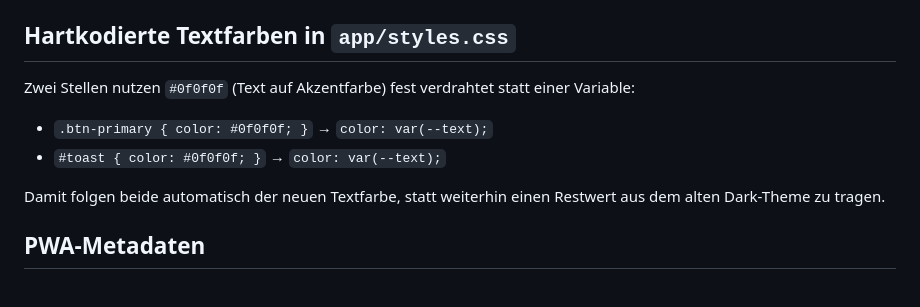
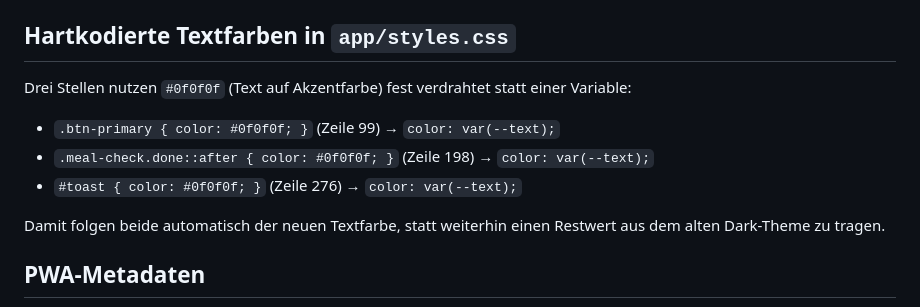
Before and after one commit to juliusziegler88-stack/fitness-app, a Markdown page: docs/specs/2026-07-07-warm-wellness-theme-design.md, the part around the change. Rendered like a GitHub page.

Commit message:
docs: fix spec - three hardcoded dark-text spots in styles.css, not two

```diff
--- a/docs/specs/2026-07-07-warm-wellness-theme-design.md
+++ b/docs/specs/2026-07-07-warm-wellness-theme-design.md
@@ -48,9 +48,10 @@ In `app/js/heute.js`, `_renderRings()`, das `items`-Array:
 
 ## Hartkodierte Textfarben in `app/styles.css`
 
-Zwei Stellen nutzen `#0f0f0f` (Text auf Akzentfarbe) fest verdrahtet statt einer Variable:
-- `.btn-primary { color: #0f0f0f; }` → `color: var(--text);`
-- `#toast { color: #0f0f0f; }` → `color: var(--text);`
+Drei Stellen nutzen `#0f0f0f` (Text auf Akzentfarbe) fest verdrahtet statt einer Variable:
+- `.btn-primary { color: #0f0f0f; }` (Zeile 99) → `color: var(--text);`
+- `.meal-check.done::after { color: #0f0f0f; }` (Zeile 198) → `color: var(--text);`
+- `#toast { color: #0f0f0f; }` (Zeile 276) → `color: var(--text);`
 
 Damit folgen beide automatisch der neuen Textfarbe, statt weiterhin einen Restwert aus dem alten Dark-Theme zu tragen.
 
```
